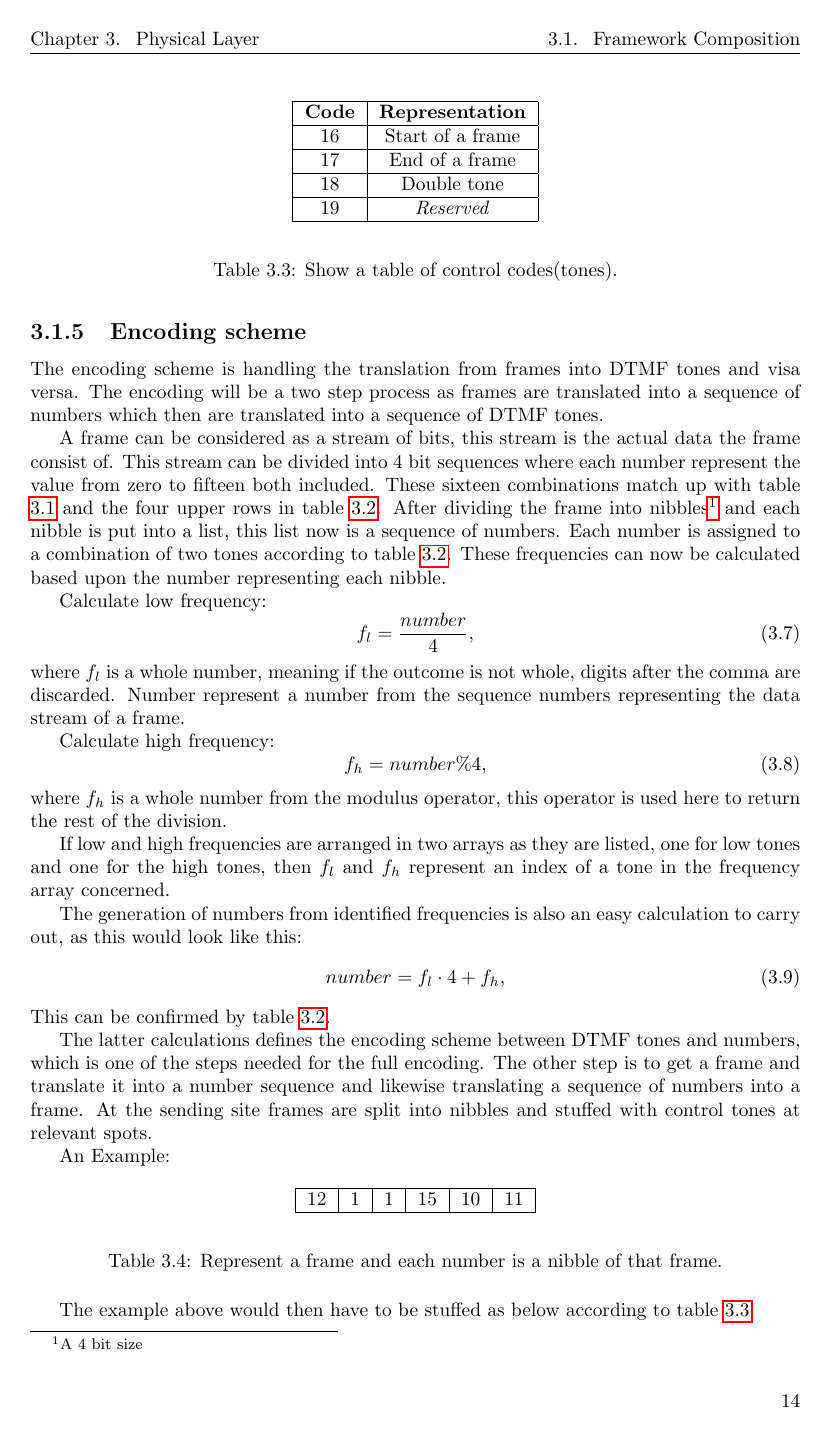
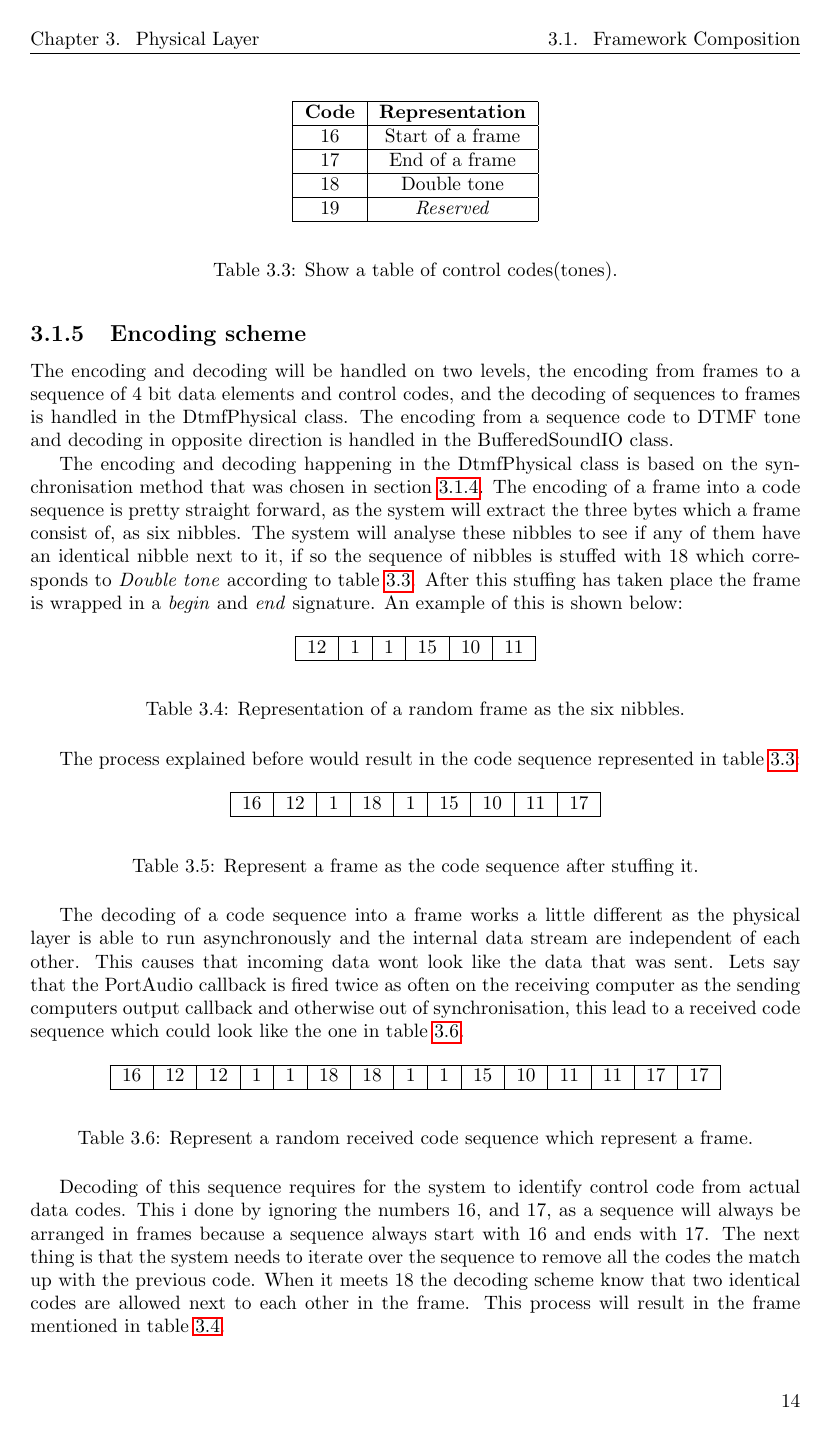
Before and after one commit to SDU-ROBTEK-ALLSTARS/SoundComReport, a LaTeX document (main.tex, which reads content/physical/physical_layer.tex): page 23 of 61 before the commit and page 23 of 62 after it. Compiled offline with pdfLaTeX; an older LaTeX class or package is replaced by its successor.

Commit message:
Minor changes.

```diff
--- a/content/physical/physical_layer.tex
+++ b/content/physical/physical_layer.tex
@@ -233,41 +229,11 @@ sound waves are used for communication, and the communication can only take plac
 	register the tone.
 
 	\subsection{Encoding scheme}\label{sub:encoding_scheme}
-	The encoding scheme is handling the translation from frames into DTMF tones and visa versa. The encoding will be a
-	two step process as frames are translated into a sequence of numbers which then are translated into a sequence of DTMF
-	tones.
+	The encoding and decoding will be handled on two levels, the encoding from frames to a sequence of 4 bit data elements and control codes, and the decoding of sequences to frames is handled in the DtmfPhysical class. The encoding from a sequence code to DTMF tone and decoding in opposite direction is handled in the BufferedSoundIO class.
 
-	A frame can be considered as a stream of bits, this stream is the actual data the frame consist of. This stream can be divided
-	into 4 bit sequences where each number represent the value from zero to fifteen both included. These sixteen combinations
-	match up with table \ref{tab:DTMF_mapping} and the four upper rows in table \ref{tab:newDTMF_mapping}. After dividing the
-	frame into nibbles\footnote{A 4 bit size} and each nibble is put into a list, this list now is a sequence of numbers. Each
-	number is assigned to a combination of two tones according to table \ref{tab:newDTMF_mapping}. These frequencies can now be
-	calculated based upon the number representing each nibble.
+	The encoding and decoding happening in the DtmfPhysical class is based on the synchronisation method that was chosen in section \ref{sec:physical_sync}. The encoding of a frame into a code sequence is pretty straight forward, as the system will extract the three bytes which a frame consist of, as six nibbles. The system will analyse these nibbles to see if any of them have an identical nibble next to it, if so the sequence of nibbles is stuffed with 18 which corresponds to \textit{Double tone} according to table \ref{tab:physical_control_tones}. After this stuffing has taken place the frame is wrapped in a \textit{begin} and \textit{end} signature. An example of this is shown below:
 
-	Calculate low frequency:
-	\begin{equation}f_{l} = \frac{number}{4},\end{equation}
-	where $f_{l}$ is a whole number, meaning if the outcome is not whole, digits after the comma are discarded. Number
-	represent a number from the sequence numbers representing the data stream of a frame.
-
-	Calculate high frequency:
-	\begin{equation}f_{h} = number\%4,\end{equation}
-	where $f_{h}$ is a whole number from the modulus operator, this operator is used here to return the rest of the division.
-
-	If low and high frequencies are arranged in two arrays as they are listed, one for low tones and one for the high tones,
-	then $f_{l}$ and $f_{h}$ represent an index of a tone in the frequency array concerned.
-
-	The generation of numbers from identified frequencies is also an easy calculation to carry out, as this would look like this:
-	\begin{equation}number = f_{l} \cdot 4 + f_{h},\end{equation}
-	This can be confirmed by table \ref{tab:newDTMF_mapping}.
-
-	The latter calculations defines the encoding scheme between DTMF tones and numbers, which is one of the steps needed for
-	the full encoding. The other step is to get a frame and translate it into a number sequence and likewise translating a
-	sequence of numbers into a frame. At the sending site frames are split into nibbles and stuffed with control tones at relevant
-	spots.
-
-	An Example:
-
-	\begin{table}[htb]
+	\begin{table}[!h]
 		\begin{center}
 			\begin{tabular}{|c|c|c|c|c|c|}
 			\hline
@@ -275,13 +241,13 @@ sound waves are used for communication, and the communication can only take plac
 			\hline
 			\end{tabular}
 		\end{center}
-		\caption{Represent a frame and each number is a nibble of that frame.}
+		\caption{Representation of a random frame as the six nibbles.}
 		\label{tab:physical_frame}
 	\end{table}
 
-	The example above would then have to be stuffed as below according to table \ref{tab:physical_control_tones}:
+	The process explained before would result in the code sequence represented in table \ref{tab:physical_control_tones}:
 
-	\begin{table}[htb]
+	\begin{table}[!h]
 		\begin{center}
 			\begin{tabular}{|c|c|c|c|c|c|c|c|c|}
 			\hline
@@ -289,7 +255,24 @@ sound waves are used for communication, and the communication can only take plac
 			\hline
 			\end{tabular}
 		\end{center}
-		\caption{Represent a frame as the number sequence after stuffing it.}
+		\caption{Represent a frame as the code sequence after stuffing it.}
 		\label{tab:physical_stuffed_frame}
 	\end{table}
 
+	The decoding of a code sequence into a frame works a little different as the physical layer is able to run asynchronously and the internal data stream are independent of each other. This causes that incoming data wont look like the data that was sent. Lets say that the PortAudio callback is fired twice as often on the receiving computer as the sending computers output callback and otherwise out of synchronisation, this lead to a received code sequence which could look like the one in table \ref{tab:physical_received_frame}.
+
+	\begin{table}[!h]
+		\begin{center}
+			\begin{tabular}{|c|c|c|c|c|c|c|c|c|c|c|c|c|c|c|}
+			\hline
+			16 & 12 & 12 & 1 & 1 & 18 & 18 & 1 & 1 & 15 & 10 & 11 & 11 & 17 & 17 \\
+			\hline
+			\end{tabular}
+		\end{center}
+		\caption{Represent a random received code sequence which represent a frame.}
+		\label{tab:physical_received_frame}
+	\end{table}
+
+	Decoding of this sequence requires for the system to identify control code from actual data codes. This i done by ignoring the numbers 16, and 17, as a sequence will always be arranged in frames because a sequence always start with 16 and ends with 17. The next thing is that the system needs to iterate over the sequence to remove all the codes the match up with the previous code. When it meets 18 the decoding scheme know that two identical codes are allowed next to each other in the frame. This process will result in the frame mentioned in table \ref{tab:physical_frame}.
+
+	The encoding and decoding which is taking place in the BufferedSoundIO class can be considered as a table look up for now. For further insight of the mathematics going on behind the scenes it is recommended to look at appendix \ref{app:physical_encode}.
```
Also changed, not shown: content/9_appendix/physical_encoding.tex (+45 -0 lines), content/9_appendix/soundlibselection.tex (+10 -1 lines), content/graphics/portaudio_architecture.png (added), content/physical/physical_layer.tex (37 more changed lines).
